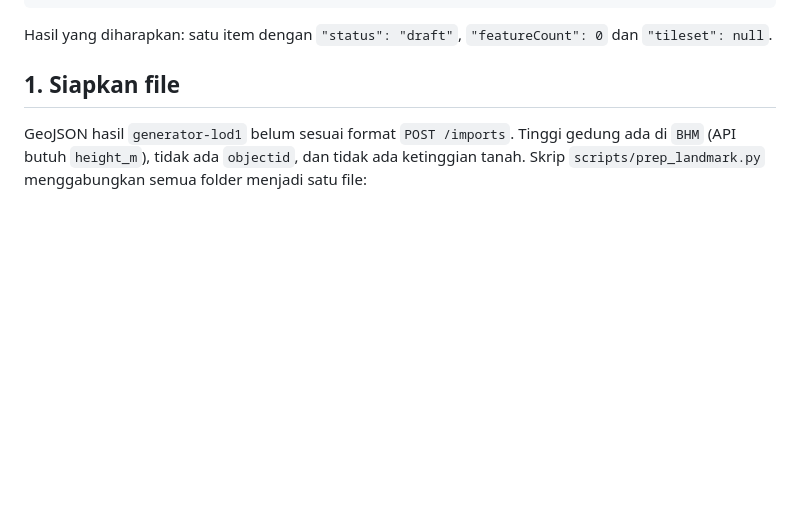
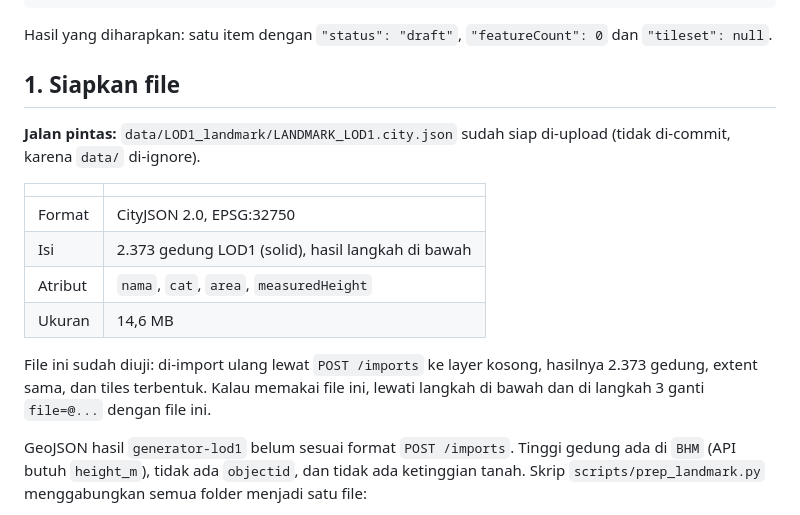
Before and after one commit to fakmalpradana/naraga-twin-db, a Markdown page: docs/PANDUAN_INPUT_LANDMARK.md, the part around the change. Drawn GitHub-style; blank space fills up the shorter version.

Commit message:
docs: ready-made landmark CityJSON in the input guide
Co-Authored-By: Claude Opus 5.5 <noreply@anthropic.com>

```diff
--- a/docs/PANDUAN_INPUT_LANDMARK.md
+++ b/docs/PANDUAN_INPUT_LANDMARK.md
@@ -31,6 +31,18 @@ curl -s "$BASE/api/v1/catalog?dataset=landmark&status=all"
 Hasil yang diharapkan: satu item dengan `"status": "draft"`, `"featureCount": 0` dan `"tileset": null`.
 
 ## 1. Siapkan file
+
+**Jalan pintas:** `data/LOD1_landmark/LANDMARK_LOD1.city.json` sudah siap di-upload (tidak di-commit, karena `data/` di-ignore).
+
+| | |
+|---|---|
+| Format | CityJSON 2.0, EPSG:32750 |
+| Isi | 2.373 gedung LOD1 (solid), hasil langkah di bawah |
+| Atribut | `nama`, `cat`, `area`, `measuredHeight` |
+| Ukuran | 14,6 MB |
+
+File ini sudah diuji: di-import ulang lewat `POST /imports` ke layer kosong, hasilnya 2.373 gedung, extent sama, dan tiles terbentuk.
+Kalau memakai file ini, lewati langkah di bawah dan di langkah 3 ganti `file=@...` dengan file ini.
 
 GeoJSON hasil `generator-lod1` belum sesuai format `POST /imports`. Tinggi gedung ada di `BHM` (API butuh `height_m`), tidak ada
 `objectid`, dan tidak ada ketinggian tanah. Skrip `scripts/prep_landmark.py` menggabungkan semua folder menjadi satu file:
```
